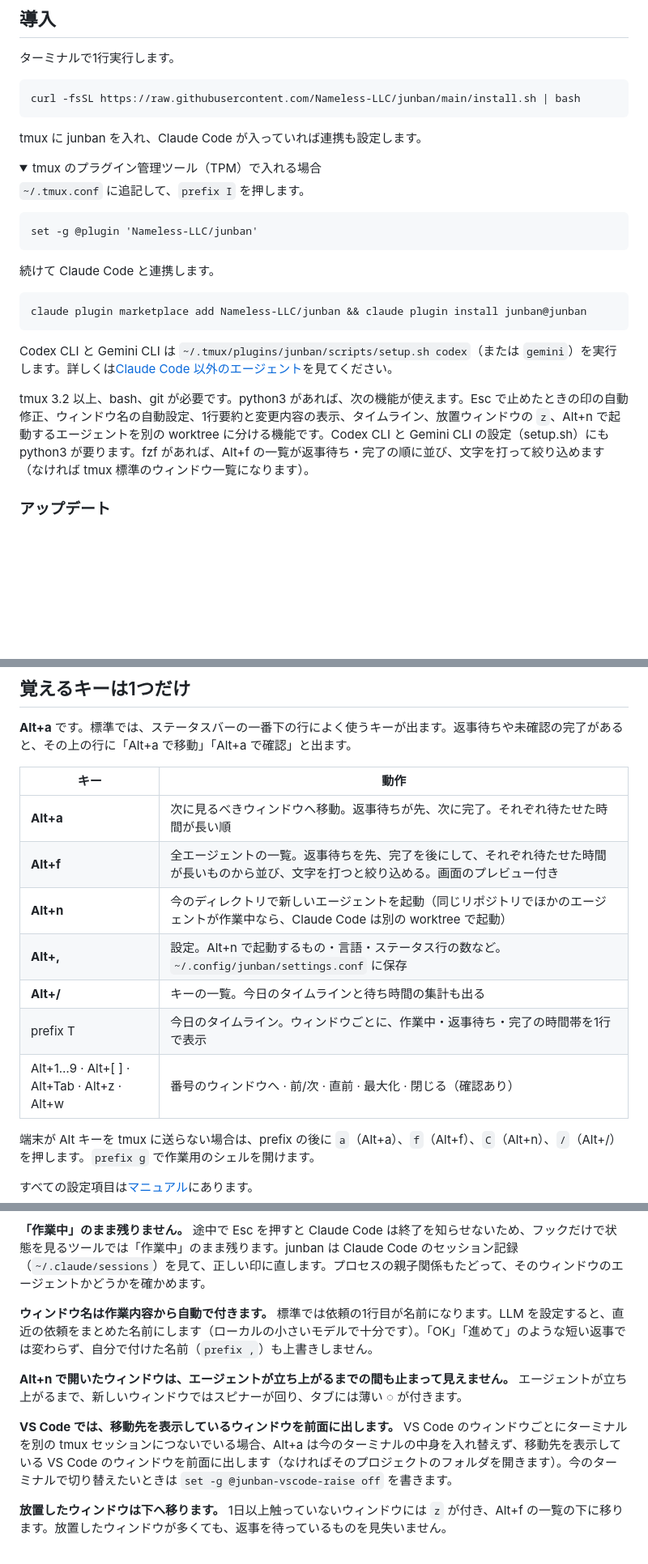
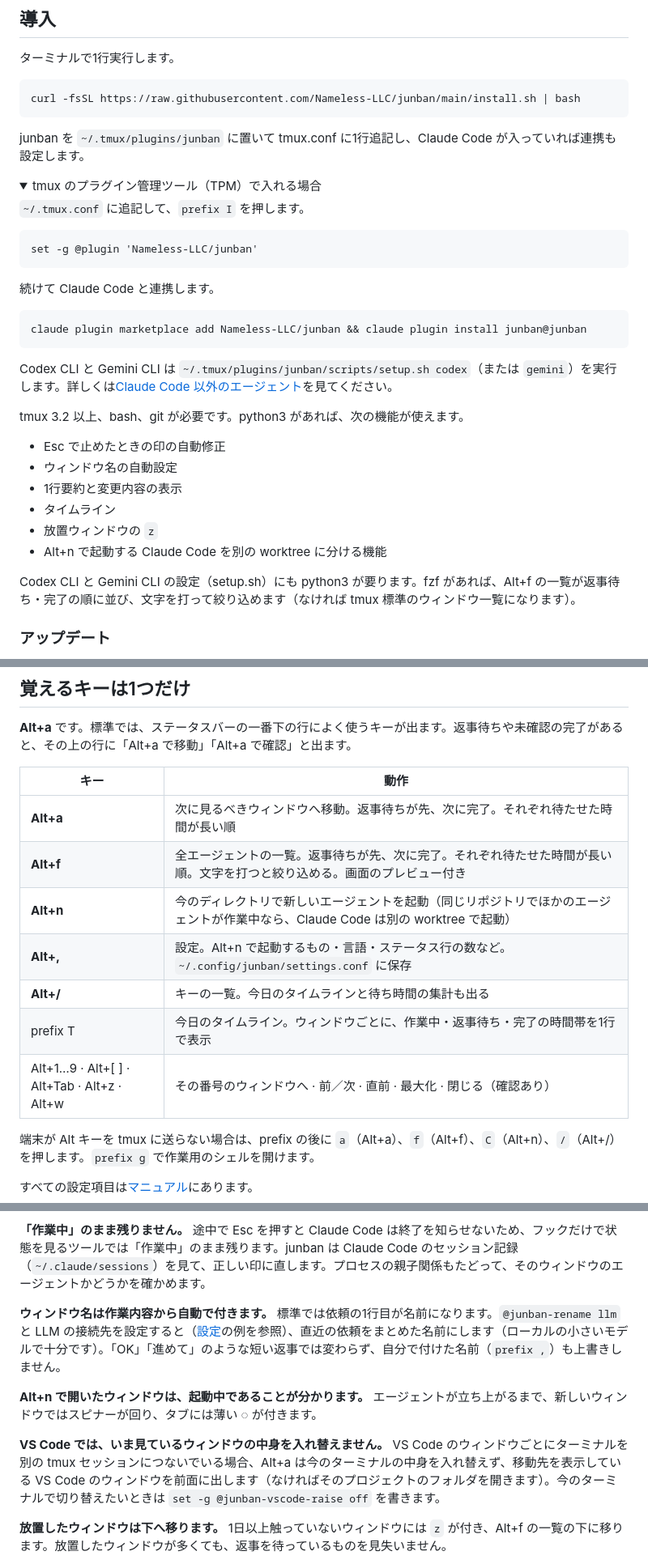
Before and after one commit to Nameless-LLC/junban, a Markdown page: README.ja.md, 3 parts joined by grey strips. Shown at 81% size. GitHub-like rendering; folded sections open; blank space fills up the shorter version.

Commit message:
README: JA pass 7
Co-Authored-By: Claude Opus 5.5 <noreply@anthropic.com>

````diff
--- a/README.ja.md
+++ b/README.ja.md
@@ -29,7 +29,7 @@ Claude Code・Codex CLI・Gemini CLI などのコーディングエージェン
 curl -fsSL https://raw.githubusercontent.com/Nameless-LLC/junban/main/install.sh | bash
 ```
 
-tmux に junban を入れ、Claude Code が入っていれば連携も設定します。
+junban を `~/.tmux/plugins/junban` に置いて tmux.conf に1行追記し、Claude Code が入っていれば連携も設定します。
 
 <details>
 <summary>tmux のプラグイン管理ツール（TPM）で入れる場合</summary>
@@ -50,7 +50,16 @@ claude plugin marketplace add Nameless-LLC/junban && claude plugin install junba
 
 Codex CLI と Gemini CLI は `~/.tmux/plugins/junban/scripts/setup.sh codex`（または `gemini`）を実行します。詳しくは[Claude Code 以外のエージェント](#claude-code-以外のエージェント)を見てください。
 
-tmux 3.2 以上、bash、git が必要です。python3 があれば、次の機能が使えます。Esc で止めたときの印の自動修正、ウィンドウ名の自動設定、1行要約と変更内容の表示、タイムライン、放置ウィンドウの `z`、Alt+n で起動するエージェントを別の worktree に分ける機能です。Codex CLI と Gemini CLI の設定（setup.sh）にも python3 が要ります。fzf があれば、Alt+f の一覧が返事待ち・完了の順に並び、文字を打って絞り込めます（なければ tmux 標準のウィンドウ一覧になります）。
+tmux 3.2 以上、bash、git が必要です。python3 があれば、次の機能が使えます。
+
+- Esc で止めたときの印の自動修正
+- ウィンドウ名の自動設定
+- 1行要約と変更内容の表示
+- タイムライン
+- 放置ウィンドウの `z`
+- Alt+n で起動する Claude Code を別の worktree に分ける機能
+
+Codex CLI と Gemini CLI の設定（setup.sh）にも python3 が要ります。fzf があれば、Alt+f の一覧が返事待ち・完了の順に並び、文字を打って絞り込めます（なければ tmux 標準のウィンドウ一覧になります）。
 
 ### アップデート
 
@@ -71,12 +80,12 @@ git -C ~/.tmux/plugins/junban pull && claude plugin update junban@junban
 | キー | 動作 |
 |---|---|
 | **Alt+a** | 次に見るべきウィンドウへ移動。返事待ちが先、次に完了。それぞれ待たせた時間が長い順 |
-| **Alt+f** | 全エージェントの一覧。返事待ちを先、完了を後にして、それぞれ待たせた時間が長いものから並び、文字を打つと絞り込める。画面のプレビュー付き |
+| **Alt+f** | 全エージェントの一覧。返事待ちが先、次に完了。それぞれ待たせた時間が長い順。文字を打つと絞り込める。画面のプレビュー付き |
 | **Alt+n** | 今のディレクトリで新しいエージェントを起動（同じリポジトリでほかのエージェントが作業中なら、Claude Code は別の worktree で起動） |
 | **Alt+,** | 設定。Alt+n で起動するもの・言語・ステータス行の数など。`~/.config/junban/settings.conf` に保存 |
 | **Alt+/** | キーの一覧。今日のタイムラインと待ち時間の集計も出る |
 | prefix T | 今日のタイムライン。ウィンドウごとに、作業中・返事待ち・完了の時間帯を1行で表示 |
-| Alt+1…9 · Alt+[ ] · Alt+Tab · Alt+z · Alt+w | 番号のウィンドウへ · 前/次 · 直前 · 最大化 · 閉じる（確認あり） |
+| Alt+1…9 · Alt+[ ] · Alt+Tab · Alt+z · Alt+w | その番号のウィンドウへ · 前／次 · 直前 · 最大化 · 閉じる（確認あり） |
 
 端末が Alt キーを tmux に送らない場合は、prefix の後に `a`（Alt+a）、`f`（Alt+f）、`C`（Alt+n）、`/`（Alt+/）を押します。`prefix g` で作業用のシェルを開けます。
 
@@ -88,11 +97,11 @@ git -C ~/.tmux/plugins/junban pull && claude plugin update junban@junban
 
 **「作業中」のまま残りません。** 途中で Esc を押すと Claude Code は終了を知らせないため、フックだけで状態を見るツールでは「作業中」のまま残ります。junban は Claude Code のセッション記録（`~/.claude/sessions`）を見て、正しい印に直します。プロセスの親子関係もたどって、そのウィンドウのエージェントかどうかを確かめます。
 
-**ウィンドウ名は作業内容から自動で付きます。** 標準では依頼の1行目が名前になります。LLM を設定すると、直近の依頼をまとめた名前にします（ローカルの小さいモデルで十分です）。「OK」「進めて」のような短い返事では変わらず、自分で付けた名前（`prefix ,`）も上書きしません。
+**ウィンドウ名は作業内容から自動で付きます。** 標準では依頼の1行目が名前になります。`@junban-rename llm` と LLM の接続先を設定すると（[設定](#設定)の例を参照）、直近の依頼をまとめた名前にします（ローカルの小さいモデルで十分です）。「OK」「進めて」のような短い返事では変わらず、自分で付けた名前（`prefix ,`）も上書きしません。
 
-**Alt+n で開いたウィンドウは、エージェントが立ち上がるまでの間も止まって見えません。** エージェントが立ち上がるまで、新しいウィンドウではスピナーが回り、タブには薄い ◌ が付きます。
+**Alt+n で開いたウィンドウは、起動中であることが分かります。** エージェントが立ち上がるまで、新しいウィンドウではスピナーが回り、タブには薄い ◌ が付きます。
 
-**VS Code では、移動先を表示しているウィンドウを前面に出します。** VS Code のウィンドウごとにターミナルを別の tmux セッションにつないでいる場合、Alt+a は今のターミナルの中身を入れ替えず、移動先を表示している VS Code のウィンドウを前面に出します（なければそのプロジェクトのフォルダを開きます）。今のターミナルで切り替えたいときは `set -g @junban-vscode-raise off` を書きます。
+**VS Code では、いま見ているウィンドウの中身を入れ替えません。** VS Code のウィンドウごとにターミナルを別の tmux セッションにつないでいる場合、Alt+a は今のターミナルの中身を入れ替えず、移動先を表示している VS Code のウィンドウを前面に出します（なければそのプロジェクトのフォルダを開きます）。今のターミナルで切り替えたいときは `set -g @junban-vscode-raise off` を書きます。
 
 **放置したウィンドウは下へ移ります。** 1日以上触っていないウィンドウには `z` が付き、Alt+f の一覧の下に移ります。放置したウィンドウが多くても、返事を待っているものを見失いません。
 
````
Also changed, not shown: other parts of README.ja.md (+5 -3 lines).
